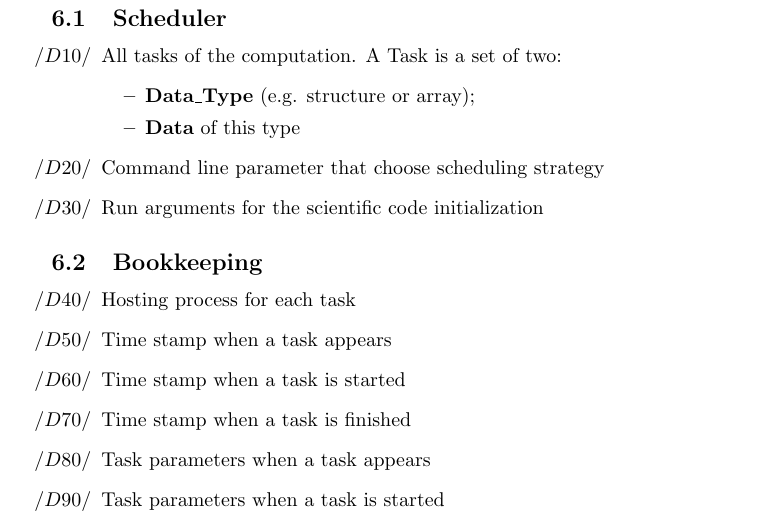
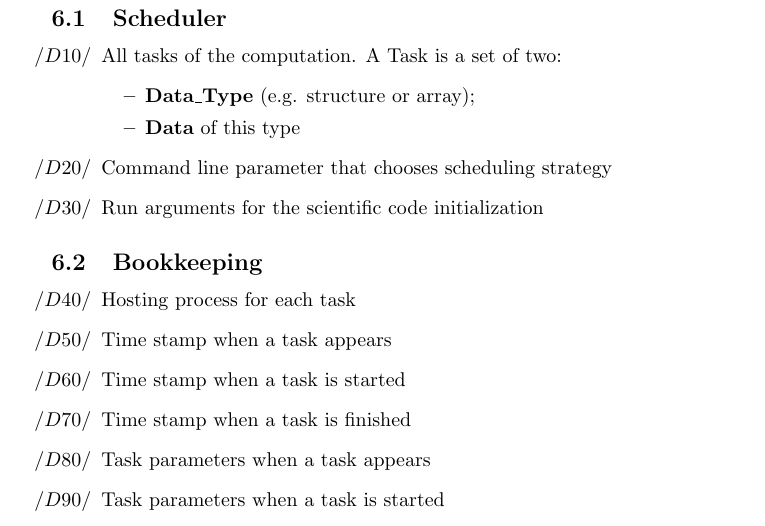
Before and after one commit to ardkastrati/Dynamic-Scheduler, a LaTeX document (docs/specification/specification.tex, which reads docs/specification/sections/product_data.tex): part of page 10 of 20, cut so that both start at the same text. Compiled offline with pdfLaTeX.

Commit message:
Modified product data: Fixed some spelling mistakes

```diff
--- a/docs/specification/sections/product_data.tex
+++ b/docs/specification/sections/product_data.tex
@@ -16,7 +16,7 @@
 					\item \textbf{Data\_Type} (e.g. structure or array);
 					\item \textbf{Data} of this type
 				\end{itemize}
-			\item Command line parameter that choose scheduling strategy
+			\item Command line parameter that chooses scheduling strategy
 			\item Run arguments for the scientific code initialization
 		\end{itemize}
 
```
